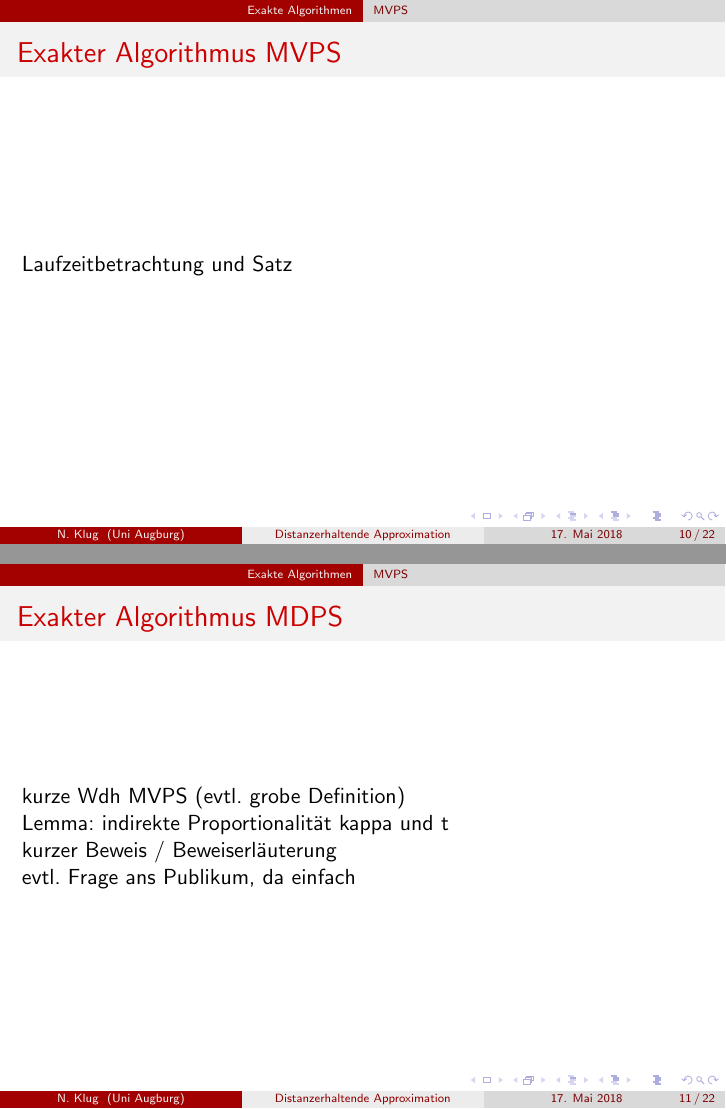
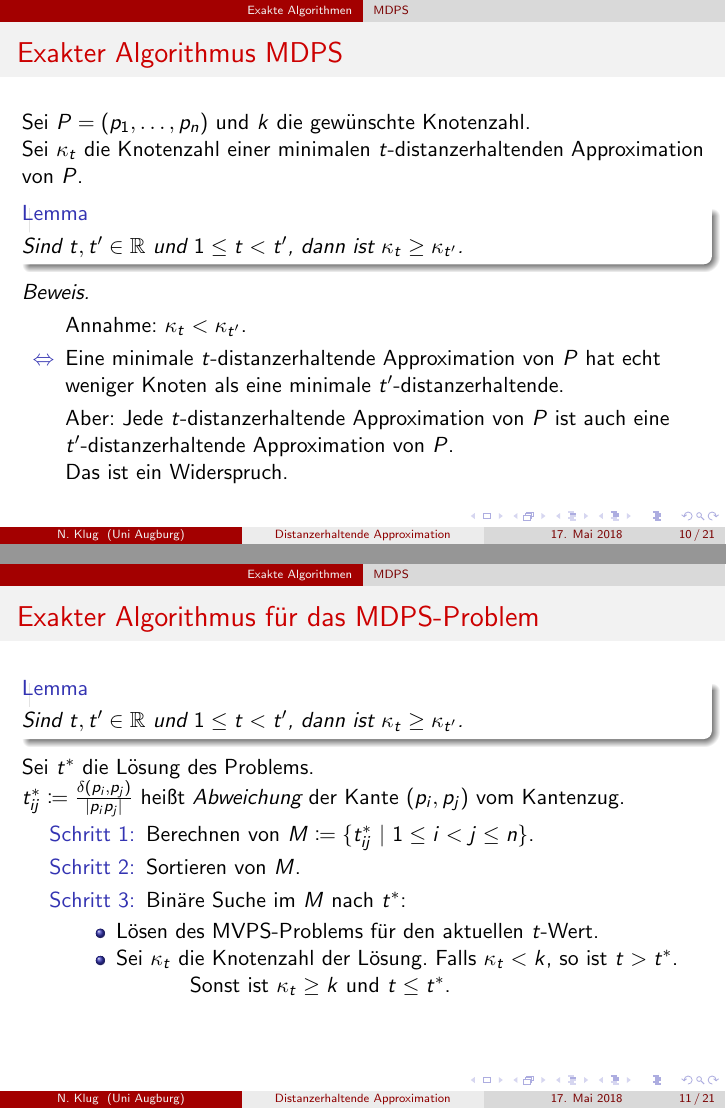
Before and after one commit to NKlug/paper-dpapp, LaTeX slides (latex/presentation/presentation.tex): pages 20 and 21 of 32 before the commit and pages 20 and 23 of 35 after it, joined at a grey line. Compiled offline with pdfLaTeX.

Commit message:
Add exact MDPS to presentation

```diff
--- a/latex/presentation/presentation.tex
+++ b/latex/presentation/presentation.tex
@@ -20,6 +20,7 @@
 \newtheorem{thm}{Satz}
 %\newtheorem{lemma}{Lemma}
 
+\renewcommand{\proofname}{Beweis}
 \captionsetup{font=small, justification=centering}
 \graphicspath{{../../images/}}
 \addto\captionsgerman{\renewcommand{\figurename}{}} % name figures 'Abb.' (change it for babel)
@@ -162,33 +163,73 @@
 		\end{thm}
 	\end{frame}
 
-	\begin{frame}{Exakter Algorithmus MVPS}
-		Laufzeitbetrachtung und Satz
-	\end{frame}
+	\subsection{MDPS}
+	\begin{frame}{Exakter Algorithmus MDPS}
+		Sei $P = (p_1, \mathellipsis, p_n)$ und $k$ die gewünschte Knotenzahl.
 
-	\begin{frame}{Exakter Algorithmus MDPS}
-		kurze Wdh MVPS (evtl. grobe Definition)
+		Sei $\kappa_t$ die Knotenzahl einer minimalen $t$-distanzerhaltenden Approximation von $P$.
 
-		Lemma: indirekte Proportionalität kappa und t
+		\begin{lemma}
+			Sind $t, t' \in \mathbb{R}$ und $1 \leq t < t'$, dann ist $\kappa_t \geq \kappa_{t'}$.
+		\end{lemma}
+		\textit{Beweis.}
+			\begin{itemize}
+				\item[] Annahme: $\kappa_{t} < \kappa_{t'}$.
 
-		kurzer Beweis / Beweiserläuterung
+				\item[$\Leftrightarrow$]Eine minimale $t$-distanzerhaltende Approximation von $P$ hat echt weniger Knoten als eine minimale $t'$-distanzerhaltende.
 
-		evtl. Frage ans Publikum, da einfach
-	\end{frame}
+				\item[] Aber: Jede $t$-distanzerhaltende Approximation von $P$ ist auch eine $t'$-distanzerhaltende Approximation von $P$.
 
-	\begin{frame}{Exakter Algorithmus MDPS}
-		Bildung der Menge aller t-Werte (Größe $O(n^2)$)
-
-		Binäre Suche möglich wegen Lemma
+				Das ist ein Widerspruch.
+			\end{itemize}
 
 	\end{frame}
 
-	\begin{frame}{Exakter Algorithmus MDPS}
-		Laufzeitbetrachtung
+	\begin{frame}[t]{Exakter Algorithmus für das MDPS-Problem}
+			\begin{lemma}
+				Sind $t, t' \in \mathbb{R}$ und $1 \leq t < t'$, dann ist $\kappa_t \geq \kappa_{t'}$.
+			\end{lemma}
+			Sei $t^*$ die Lösung des Problems.
 
-		+ evtl. Beispielergebnis
+			$t^*_{ij} \coloneqq \frac{\delta(p_i, p_j)}{|p_ip_j|}$ heißt \emph{Abweichung} der Kante $(p_i, p_j)$ vom Kantenzug.
+		\begin{description}
+			\item[Schritt 1:]<1-> Berechnen von $M \coloneqq \{t^*_{ij}\ |\ 1\leq i < j \leq n\}$.
+			\item[Schritt 2:]<2-> Sortieren von $M$.
+			\item[Schritt 3:]<3-> Binäre Suche im $M$ nach $t^*$:
+			\begin{itemize}
+				\setlength{\itemindent}{-1.3cm}
+				\item Lösen des MVPS-Problems für den aktuellen $t$-Wert.
+				\item Sei $\kappa_t$ die Knotenzahl der Lösung.
+				Falls $\kappa_t < k$, so ist $t > t^*$.
+				Sonst ist $\kappa_t \geq k$ und $t \leq t^*$.
+			\end{itemize}
+		\end{description}
 	\end{frame}
 
+	\begin{frame}{Laufzeit}
+		\begin{columns}[T]
+			\begin{column}{0.5\textwidth}
+				\begin{description}
+					\item[Schritt 1:]<1-> Berechnen von $M$.
+					\item[Schritt 2:]<2-> Sortieren von $M$.
+					\item[Schritt 3:]<3-> Binäre Suche.
+				\end{description}
+			\end{column}
+			\begin{column}{0.6\textwidth}
+				\begin{description}
+					\item[]<1-> $O(n^2)$
+					\item[]<2-> $O(n^2 \log n^2) = O(n^2 \log n)$
+					\item[]<3-> $O(n^2 \log n^2) = O(n^2 \log n)$
+				\end{description}
+			\end{column}
+		\end{columns}
+		\begin{thm}<3->
+			Das Minimum-Dilation-Path-Simplification Problem kann für Kantenzüge mit $n$ Knoten in $O(n^2 \log n)$ Zeit gelöst werden.
+		\end{thm}
+	\end{frame}
+
+	\section{Approximativer Algorithmus}
+	\subsection{WSPD}
 	\begin{frame}{WSPD}
 		Definition Well-separated
 
```
Also changed, not shown: latex/presentation/presentation.tex (2 more changed lines).
